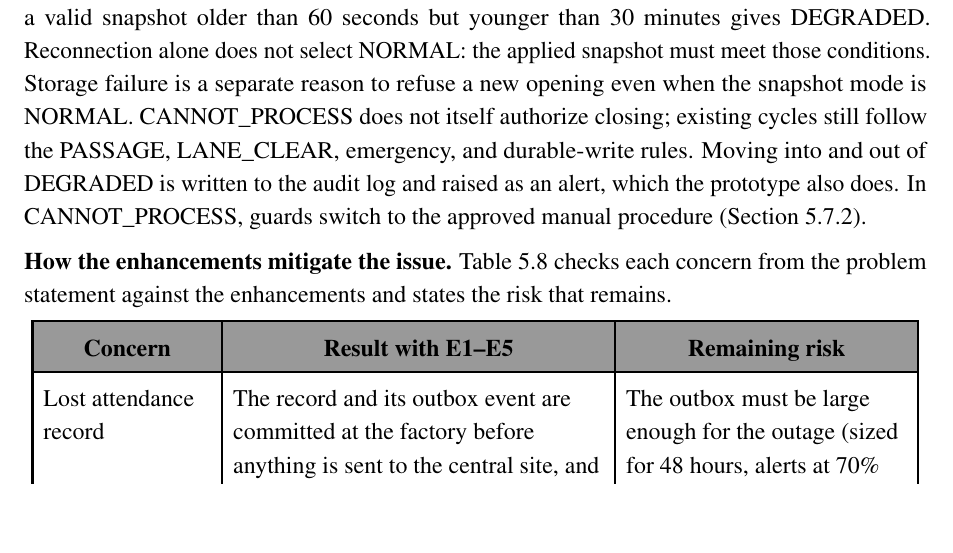
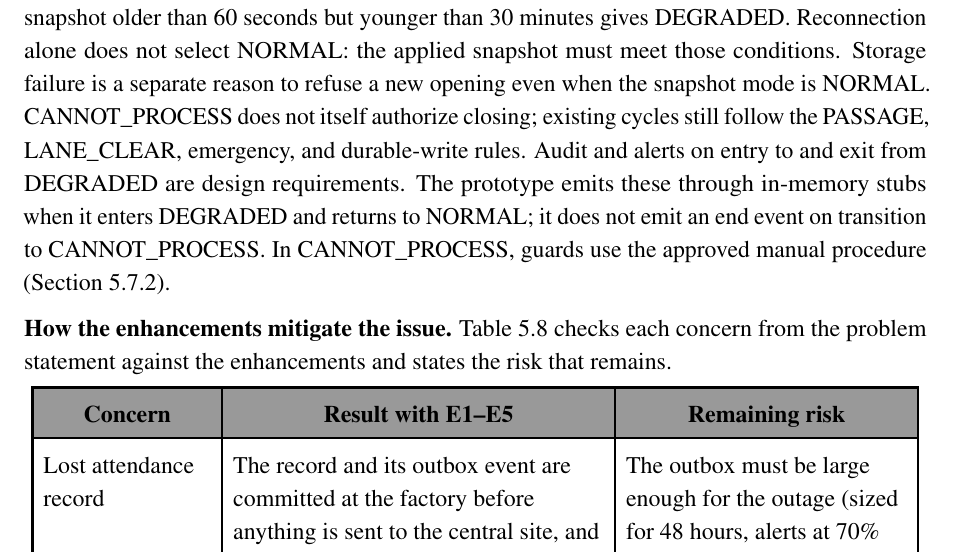
Before and after one commit to Khoavan1406-hub/tmc-qr-attendance-cc01-group1, a LaTeX document (report/main.tex, which reads report/chapters/chapter5.tex): part of page 105 of 145, cut so that both start at the same text, the shorter picture padded with empty space. Compiled offline with pdfLaTeX.

Commit message:
docs(report): clarify prototype degraded-mode audit limits

```diff
--- a/report/chapters/chapter5.tex
+++ b/report/chapters/chapter5.tex
@@ -629,7 +629,7 @@ We chose A4 because it keeps NFR-01 and the no-loss requirement within the facto
 
 \vspace{10pt}
 
-Figure 5.3 shows the eligibility-mode decision made from the snapshot for every scan, including after restart. NORMAL requires a valid snapshot and a watermark at most 60 seconds old; a valid snapshot older than 60 seconds but younger than 30 minutes gives DEGRADED. Reconnection alone does not select NORMAL: the applied snapshot must meet those conditions. Storage failure is a separate reason to refuse a new opening even when the snapshot mode is NORMAL. CANNOT\_PROCESS does not itself authorize closing; existing cycles still follow the PASSAGE, LANE\_CLEAR, emergency, and durable-write rules. Moving into and out of DEGRADED is written to the audit log and raised as an alert, which the prototype also does. In CANNOT\_PROCESS, guards switch to the approved manual procedure (Section 5.7.2).
+Figure 5.3 shows the eligibility-mode decision made from the snapshot for every scan, including after restart. NORMAL requires a valid snapshot and a watermark at most 60 seconds old; a valid snapshot older than 60 seconds but younger than 30 minutes gives DEGRADED. Reconnection alone does not select NORMAL: the applied snapshot must meet those conditions. Storage failure is a separate reason to refuse a new opening even when the snapshot mode is NORMAL. CANNOT\_PROCESS does not itself authorize closing; existing cycles still follow the PASSAGE, LANE\_CLEAR, emergency, and durable-write rules. Audit and alerts on entry to and exit from DEGRADED are design requirements. The prototype emits these through in-memory stubs when it enters DEGRADED and returns to NORMAL; it does not emit an end event on transition to CANNOT\_PROCESS. In CANNOT\_PROCESS, guards use the approved manual procedure (Section 5.7.2).
 
 \textbf{How the enhancements mitigate the issue.} Table 5.8 checks each concern from the problem statement against the enhancements and states the risk that remains.
 
```
